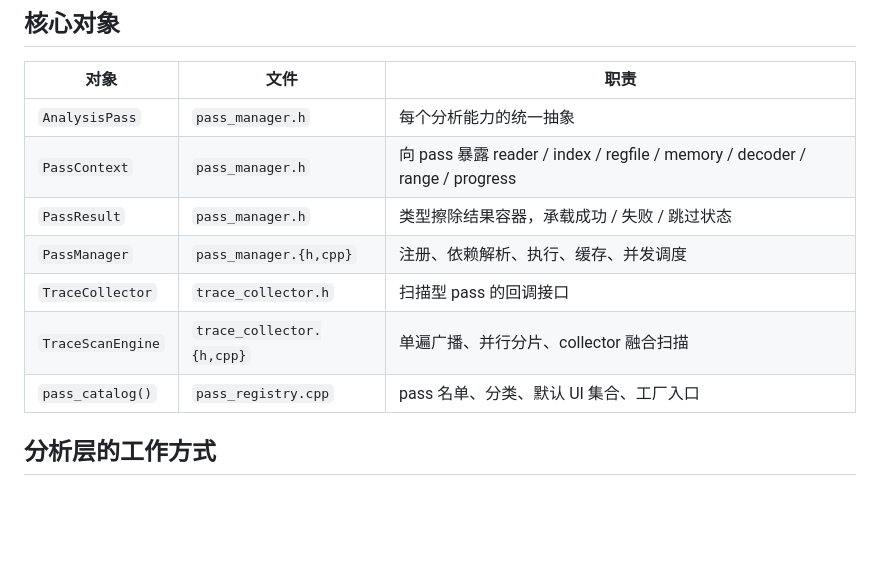
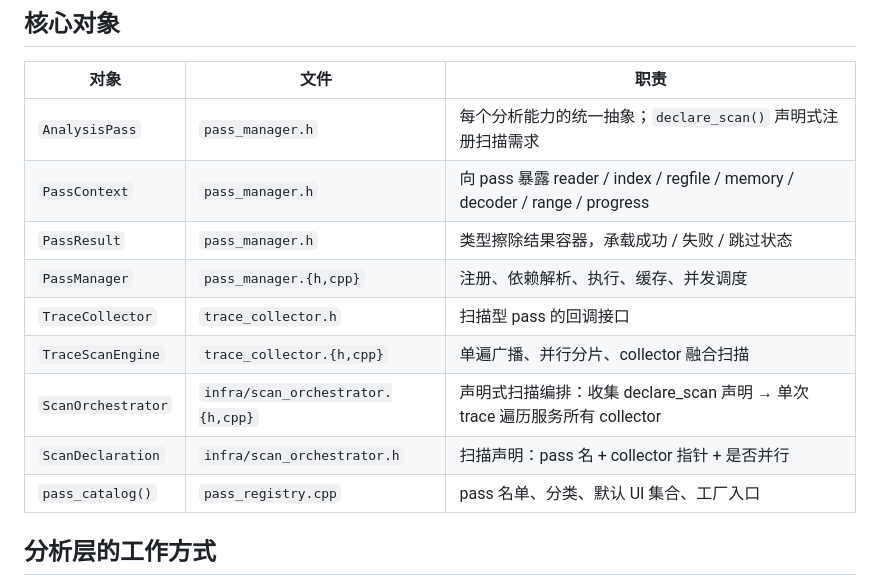
Before and after one commit to fuckreverse/retrace, a Markdown page: slowmo/docs/analysis-layer.md, the part around one of its changes. GitHub-like rendering; blank space fills up the shorter version.

```diff
--- a/slowmo/docs/analysis-layer.md
+++ b/slowmo/docs/analysis-layer.md
@@ -11,12 +11,14 @@ Analysis 层把 IO / Core 提供的底层能力组织成可组合的分析 pass
 
 | 对象 | 文件 | 职责 |
 |------|------|------|
-| `AnalysisPass` | `pass_manager.h` | 每个分析能力的统一抽象 |
+| `AnalysisPass` | `pass_manager.h` | 每个分析能力的统一抽象；`declare_scan()` 声明式注册扫描需求 |
 | `PassContext` | `pass_manager.h` | 向 pass 暴露 reader / index / regfile / memory / decoder / range / progress |
 | `PassResult` | `pass_manager.h` | 类型擦除结果容器，承载成功 / 失败 / 跳过状态 |
 | `PassManager` | `pass_manager.{h,cpp}` | 注册、依赖解析、执行、缓存、并发调度 |
 | `TraceCollector` | `trace_collector.h` | 扫描型 pass 的回调接口 |
 | `TraceScanEngine` | `trace_collector.{h,cpp}` | 单遍广播、并行分片、collector 融合扫描 |
+| `ScanOrchestrator` | `infra/scan_orchestrator.{h,cpp}` | 声明式扫描编排：收集 declare_scan 声明 → 单次 trace 遍历服务所有 collector |
+| `ScanDeclaration` | `infra/scan_orchestrator.h` | 扫描声明：pass 名 + collector 指针 + 是否并行 |
 | `pass_catalog()` | `pass_registry.cpp` | pass 名单、分类、默认 UI 集合、工厂入口 |
 
 ## 分析层的工作方式
```
Also changed, not shown: other parts of slowmo/docs/analysis-layer.md (+70 -23 lines).
